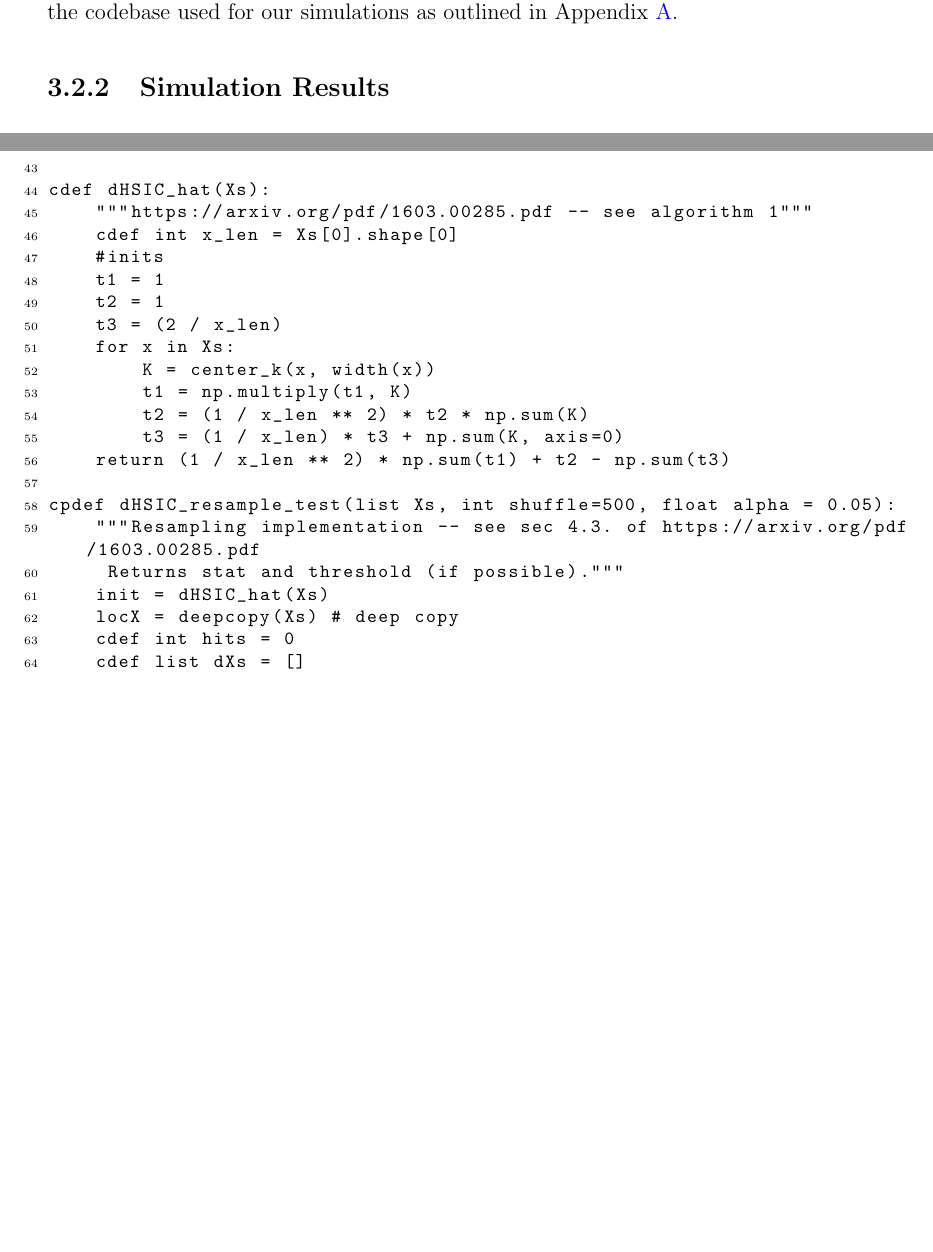
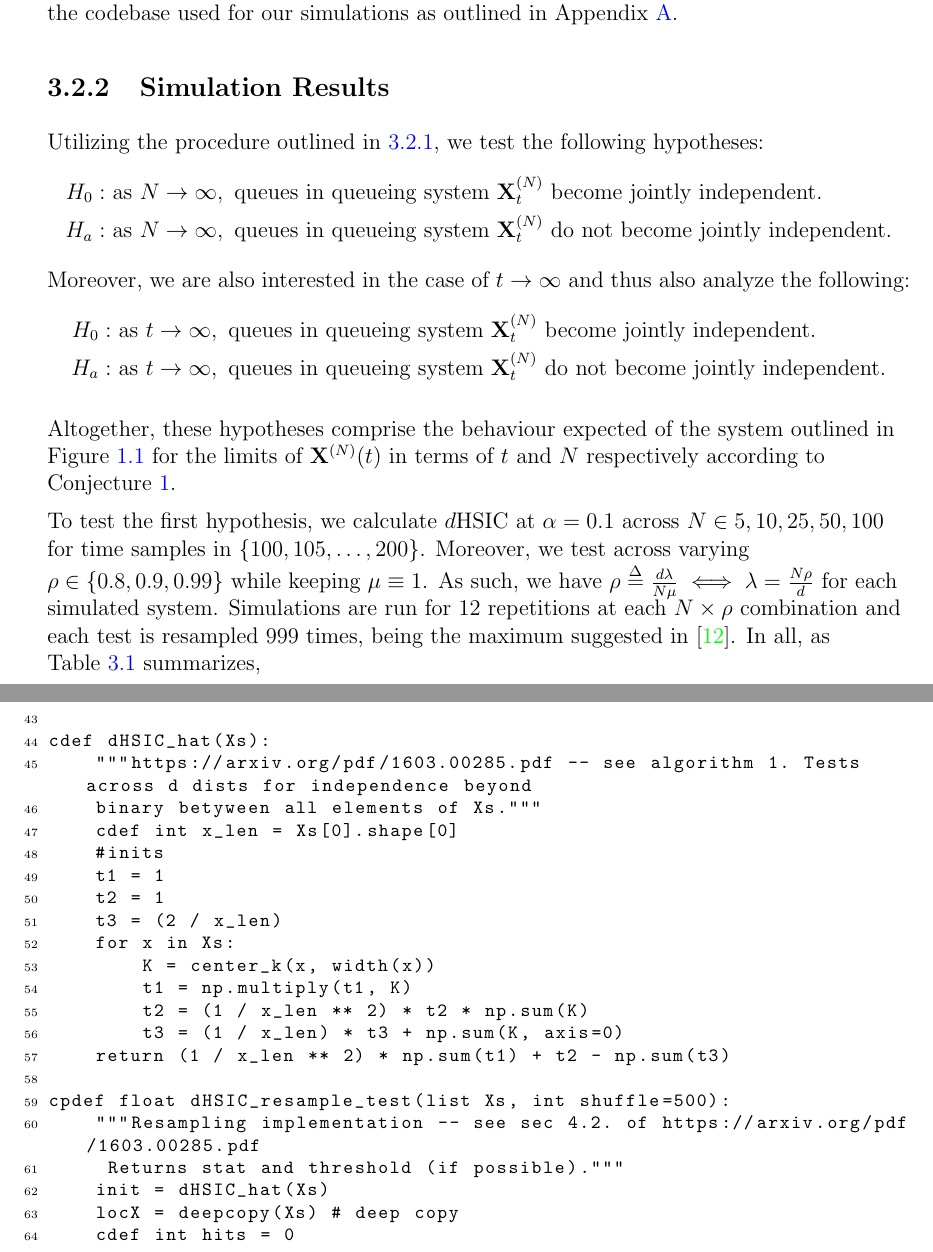
Before and after one commit to aarjaneiro/RedundancyPaper, a LaTeX thesis (TexSrc/main.tex, which reads TexSrc/appendix-hsic.tex, TexSrc/chapter-sims.tex): two parts of pages 22 and 27 of 28 before the commit and two parts of pages 22 and 28 of 29 after it, joined at a grey line, cut so that both start at the same text, the shorter picture padded with empty space. The pictures show the PDF file TexSrc/main.pdf that the author committed with the source.

Commit message:
Fixes to kernel est

```diff
--- a/TexSrc/appendix-hsic.tex
+++ b/TexSrc/appendix-hsic.tex
@@ -48,7 +48,8 @@ cpdef list time_sampler(X, time_samples, max_time = 1000):
     return ret
 
 cdef dHSIC_hat(Xs):
-    """https://arxiv.org/pdf/1603.00285.pdf -- see algorithm 1"""
+    """https://arxiv.org/pdf/1603.00285.pdf -- see algorithm 1. Tests across d dists for independence beyond
+    binary betyween all elements of Xs."""
     cdef int x_len = Xs[0].shape[0]
     #inits
     t1 = 1
@@ -61,4 +62,3 @@ cdef dHSIC_hat(Xs):
         t3 = (1 / x_len) * t3 + np.sum(K, axis=0)
     return (1 / x_len ** 2) * np.sum(t1) + t2 - np.sum(t3)
 
-cpdef dHSIC_resample_test(list Xs, int shuffle=500, float alpha = 0.05):
@@ -67,15 +68,8 @@ cpdef dHSIC_resample_test(list Xs, int shuffle=500, float alpha = 0.05):
     init = dHSIC_hat(Xs)
     locX = deepcopy(Xs) # deep copy
     cdef int hits = 0
-    cdef list dXs = []
     for i in range(shuffle):
         random.shuffle(locX)  # void shuffles
         permed = dHSIC_hat(locX)
         if permed >= init:
             hits += 1
-        dXs.append(permed)
-    dXs.sort()
-    critIndex = 0
-    for i in range(shuffle):
-        if dXs[i] == init:
-            critIndex += 1
@@ -86,5 +76,2 @@ cpdef dHSIC_resample_test(list Xs, int shuffle=500, float alpha = 0.05):
-    else:
-        thrsh = None
-    #stat, threshold
-    return (hits + 1) / (shuffle + 1), thrsh
+    return (hits + 1) / (shuffle + 1)
 \end{lstlisting}
--- a/TexSrc/chapter-sims.tex
+++ b/TexSrc/chapter-sims.tex
@@ -146,7 +146,29 @@ The particular means of estimation used in this research is outlined in Sections
 implemented in the codebase used for our simulations as outlined in Appendix~\ref{sec:sic}.
 
 \subsection{Simulation Results}\label{subsec:simulation-results}
+Utilizing the procedure outlined in~\ref{subsec:methodology}, we test the following hypotheses:
+\begin{align*}
+    \label{set 2}
+    H_{0}:& \text{ as } N\rightarrow \infty, \text{ queues in queueing system } \mathbf{X}_{t}^{(N)} \text{ become jointly independent.}  \\
+    H_{a}:& \text{ as } N\rightarrow \infty, \text{ queues in queueing system } \mathbf{X}_{t}^{(N)} \text{ do not become jointly independent.}
+\end{align*}
+Moreover, we are also interested in the case of $t \rightarrow \infty$ and thus also analyze the following:
+\begin{align*}
+    \label{set 1}
+    H_{0}:& \text{ as } t\rightarrow \infty, \text{ queues in queueing system } \mathbf{X}_{t}^{(N)} \text{ become jointly independent.}  \\
+    H_{a}:& \text{ as } t\rightarrow \infty, \text{ queues in queueing system } \mathbf{X}_{t}^{(N)} \text{ do not become jointly independent.}
+\end{align*}
 
+Altogether, these hypotheses comprise the behaviour expected of the system outlined in Figure~\ref{fig:1} for the limits of $\mathbf{X}^{(N)}(t)$
+in terms of $t$ and $N$ respectively according to Conjecture~\ref{conj}.
+
+To test the first hypothesis, we calculate $d$HSIC under the Gaussian reproducing kernel at $\alpha = 0.1$ across $N \in {5, 10, 25, 50, 100}$ for time samples
+in $\{100, 105, \dots, 200\}$.
+Moreover, we test across varying $\rho \in \{0.8, 0.9, 0.99\}$ while keeping $\mu \equiv 1$.
+As such, we have $\rho \overset{\Delta}= \frac{d\lambda}{N\mu} \iff \lambda = \frac{N \rho}{d}$ for each simulated system.
+Simulations are run for 12 repetitions at each $N\times\rho$ combination and each test is resampled $999$ times, being the maximum suggested in~\cite{jointindep}.
+In all, as Table~\ref{tab:reg} summarizes, the hypothesis was rejected only for values of $N = 2, \rho \in \{.9,.99\}$.
+It is of note that JSQ($d$) of course also exhibits this property~\cite{bramson_asymptotic_2012}.
 \begin{table}
     \centering
     \caption{$d$HSIC for Varying $N$}
```
Also changed, not shown: TexSrc/main.pdf, TexSrc/output/main.pdf, TexSrc/appendix-hsic.tex (7 more changed lines), TexSrc/chapter-sims.tex (2 more changed lines), 5 other files.
